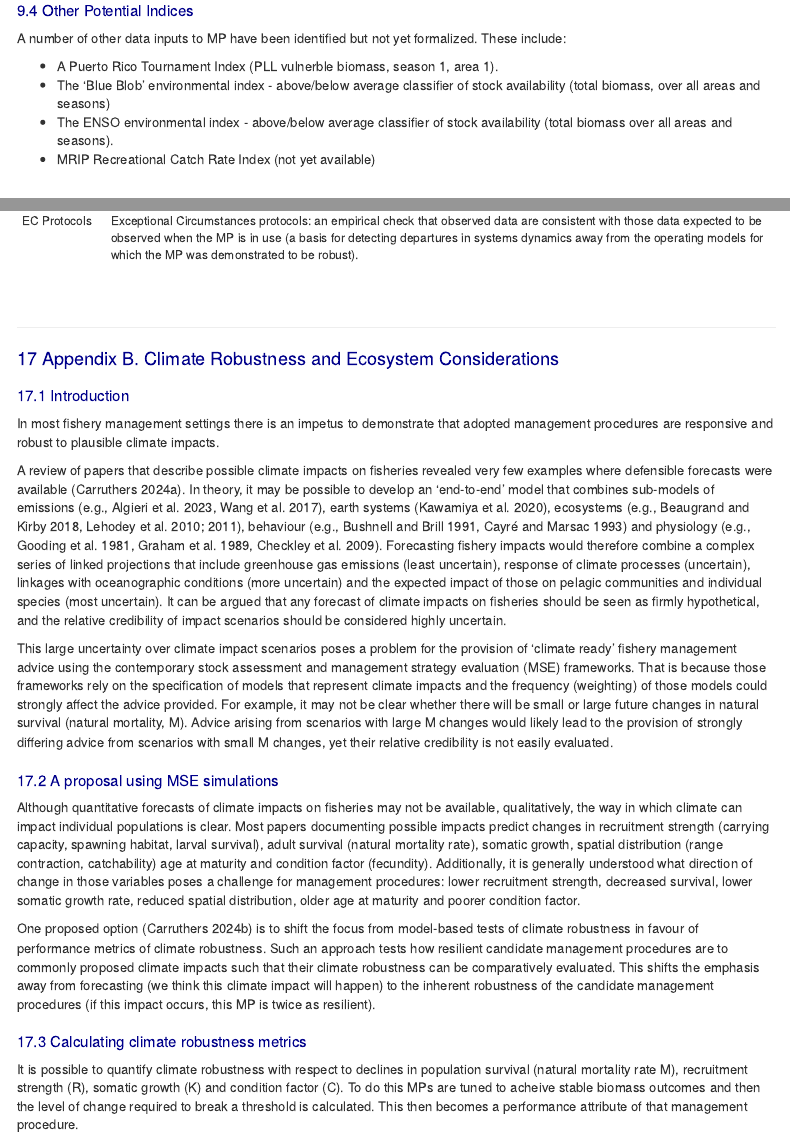
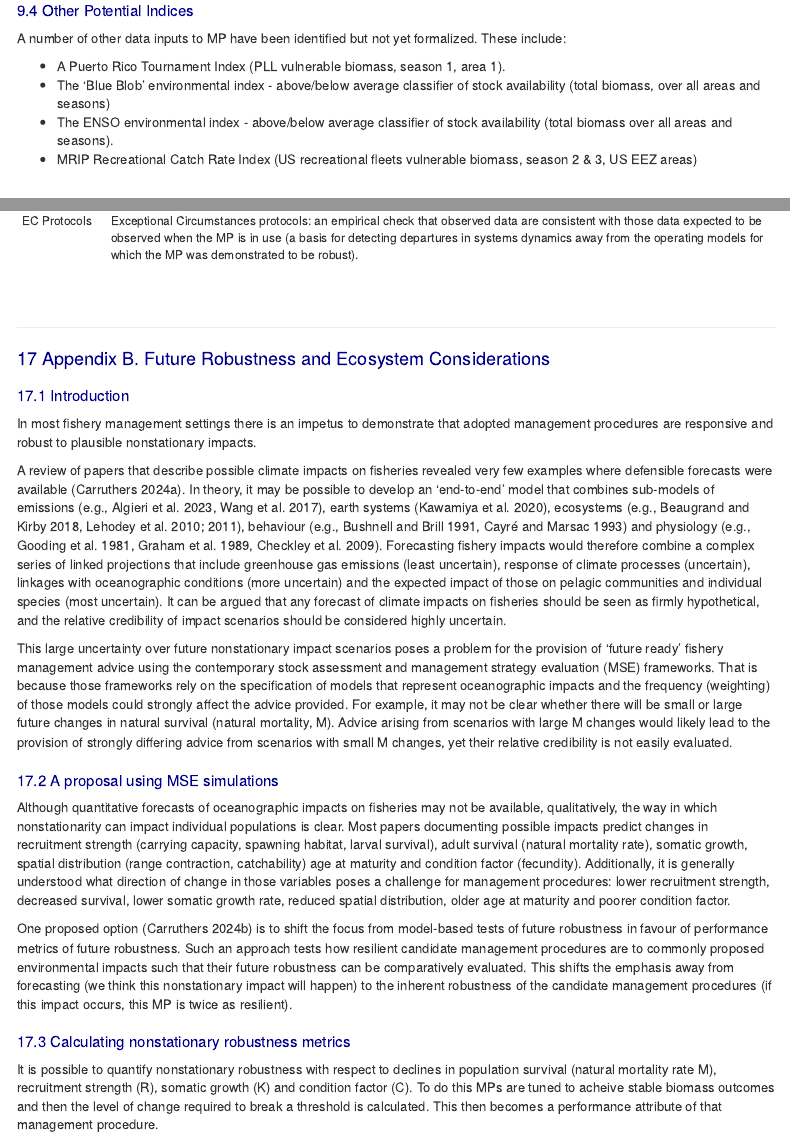
Before and after one commit to Blue-Matter/mahiMSE, an R Markdown document (docs/tsd/TSD.Rmd): the page in a window 1100 px wide, from 640 px down, and a second part further down, joined at a grey line. Rendered offline with R 4.5, knitr and Pandoc, with nearby package versions; some code elsewhere in the file could not run offline; menus at the side of the page are left out.

Commit message:
TSD noaa update

```diff
--- a/docs/tsd/TSD.Rmd
+++ b/docs/tsd/TSD.Rmd
@@ -903,10 +903,10 @@ The mahiMP management procedure retains the ability to specify statistical prope
 
 A number of other data inputs to MP have been identified but not yet formalized. These include:
 
-* A Puerto Rico Tournament Index (PLL vulnerble biomass, season 1, area 1).
+* A Puerto Rico Tournament Index (PLL vulnerable biomass, season 1, area 1).
 * The 'Blue Blob' environmental index - above/below average classifier of stock availability (total biomass, over all areas and seasons)
 * The ENSO environmental index - above/below average classifier of stock availability (total biomass over all areas and seasons).
-* MRIP Recreational Catch Rate Index (not yet available)
+* MRIP Recreational Catch Rate Index (US recreational fleets vulnerable biomass, season 2 & 3, US EEZ areas)
 
 <br>
 <hr>
@@ -1524,25 +1524,25 @@ plotatab('docs/tables/Various.xlsx','Glossary')
 <br>
 <hr>
 
-# Appendix B. Climate Robustness and Ecosystem Considerations
+# Appendix B. Future Robustness and Ecosystem Considerations
 
 ## Introduction
 
-In most fishery management settings there is an impetus to demonstrate that adopted management procedures are responsive and robust to plausible climate impacts.
+In most fishery management settings there is an impetus to demonstrate that adopted management procedures are responsive and robust to plausible nonstationary impacts.
 
 A review of papers that describe possible climate impacts on fisheries revealed very few examples where defensible forecasts were available (Carruthers 2024a). In theory, it may be possible to develop an ‘end-to-end’ model that combines sub-models of emissions (e.g., Algieri et al. 2023, Wang et al. 2017), earth systems (Kawamiya et al. 2020), ecosystems (e.g., Beaugrand and Kirby 2018, Lehodey et al. 2010; 2011), behaviour (e.g., Bushnell and Brill 1991, Cayré and Marsac 1993) and physiology (e.g., Gooding et al. 1981, Graham et al. 1989, Checkley et al. 2009). Forecasting fishery impacts would therefore combine a complex series of linked projections that include greenhouse gas emissions (least uncertain), response of climate processes (uncertain), linkages with oceanographic conditions (more uncertain) and the expected impact of those on pelagic communities and individual species (most uncertain). It can be argued that any forecast of climate impacts on fisheries should be seen as firmly hypothetical, and the relative credibility of impact scenarios should be considered highly uncertain.
 
-This large uncertainty over climate impact scenarios poses a problem for the provision of ‘climate ready’ fishery management advice using the contemporary stock assessment and management strategy evaluation (MSE) frameworks. That is because those frameworks rely on the specification of models that represent climate impacts and the frequency (weighting) of those models could strongly affect the advice provided. For example, it may not be clear whether there will be small or large future changes in natural survival (natural mortality, M). Advice arising from scenarios with large M changes would likely lead to the provision of strongly differing advice from scenarios with small M changes, yet their relative credibility is not easily evaluated.
+This large uncertainty over future nonstationary impact scenarios poses a problem for the provision of ‘future ready’ fishery management advice using the contemporary stock assessment and management strategy evaluation (MSE) frameworks. That is because those frameworks rely on the specification of models that represent oceanographic impacts and the frequency (weighting) of those models could strongly affect the advice provided. For example, it may not be clear whether there will be small or large future changes in natural survival (natural mortality, M). Advice arising from scenarios with large M changes would likely lead to the provision of strongly differing advice from scenarios with small M changes, yet their relative credibility is not easily evaluated.
 
 ## A proposal using MSE simulations
 
-Although quantitative forecasts of climate impacts on fisheries may not be available, qualitatively, the way in which climate can impact individual populations is clear. Most papers documenting possible impacts predict changes in recruitment strength (carrying capacity, spawning habitat, larval survival), adult survival (natural mortality rate), somatic growth, spatial distribution (range contraction, catchability) age at maturity and condition factor (fecundity). Additionally, it is generally understood what direction of change in those variables poses a challenge for management procedures: lower recruitment strength, decreased survival, lower somatic growth rate, reduced spatial distribution, older age at maturity and poorer condition factor.
-
-One proposed option (Carruthers 2024b) is to shift the focus from model-based tests of climate robustness in favour of performance metrics of climate robustness. Such an approach tests how resilient candidate management procedures are to commonly proposed climate impacts such that their climate robustness can be comparatively evaluated. This shifts the emphasis away from forecasting (we think this climate impact will happen) to the inherent robustness of the candidate management procedures (if this impact occurs, this MP is twice as resilient).
-
-## Calculating climate robustness metrics
-
-It is possible to quantify climate robustness with respect to declines in population survival (natural mortality rate M), recruitment strength (R), somatic growth (K) and condition factor (C). To do this MPs are tuned to acheive stable biomass outcomes and then the level of change required to break a threshold is calculated. This then becomes a performance attribute of that management procedure.
+Although quantitative forecasts of oceanographic impacts on fisheries may not be available, qualitatively, the way in which nonstationarity can impact individual populations is clear. Most papers documenting possible impacts predict changes in recruitment strength (carrying capacity, spawning habitat, larval survival), adult survival (natural mortality rate), somatic growth, spatial distribution (range contraction, catchability) age at maturity and condition factor (fecundity). Additionally, it is generally understood what direction of change in those variables poses a challenge for management procedures: lower recruitment strength, decreased survival, lower somatic growth rate, reduced spatial distribution, older age at maturity and poorer condition factor.
+
+One proposed option (Carruthers 2024b) is to shift the focus from model-based tests of future robustness in favour of performance metrics of future robustness. Such an approach tests how resilient candidate management procedures are to commonly proposed environmental impacts such that their future robustness can be comparatively evaluated. This shifts the emphasis away from forecasting (we think this nonstationary impact will happen) to the inherent robustness of the candidate management procedures (if this impact occurs, this MP is twice as resilient).
+
+## Calculating nonstationary robustness metrics
+
+It is possible to quantify nonstationary robustness with respect to declines in population survival (natural mortality rate M), recruitment strength (R), somatic growth (K) and condition factor (C). To do this MPs are tuned to acheive stable biomass outcomes and then the level of change required to break a threshold is calculated. This then becomes a performance attribute of that management procedure.
 
 <img src="img/Climate/Method.png" width="650">
 
```
Also changed, not shown: docs/tsd/TSD.Rmd (22 more changed lines).
